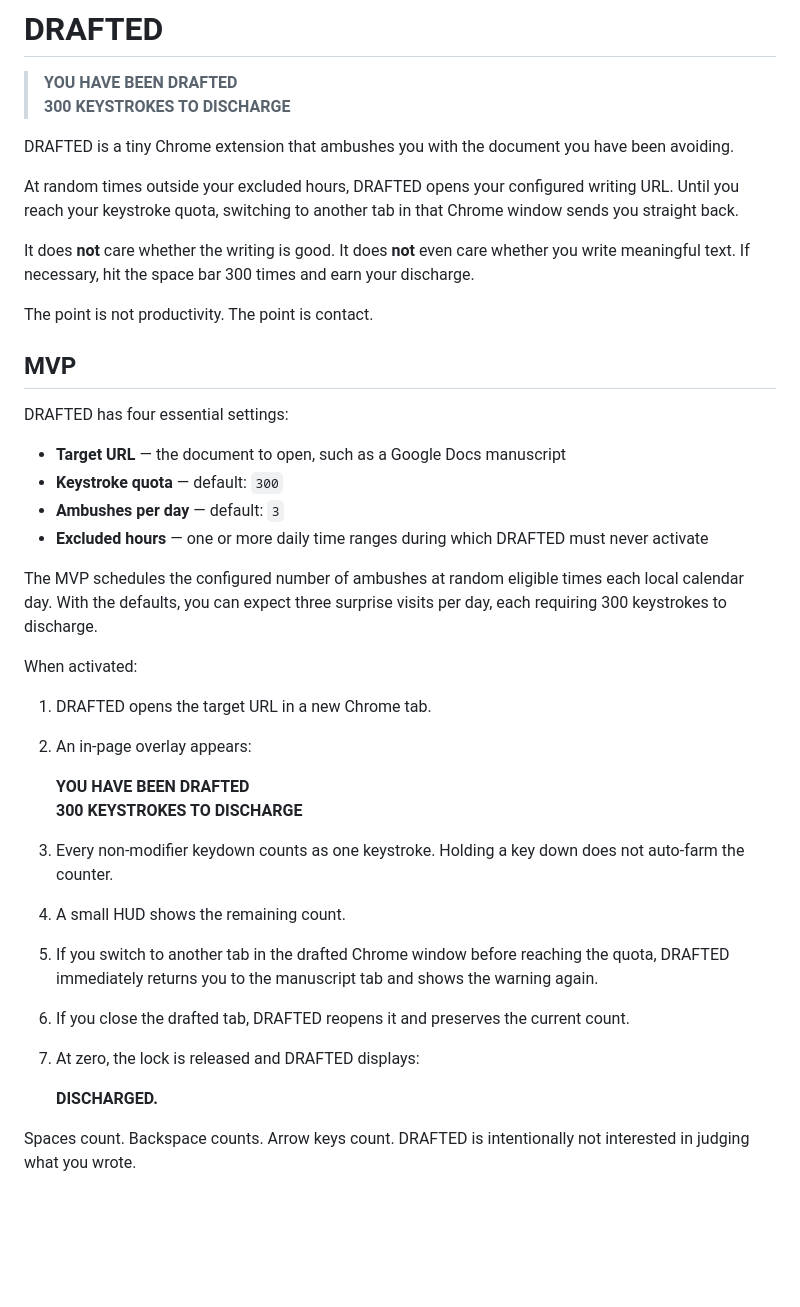
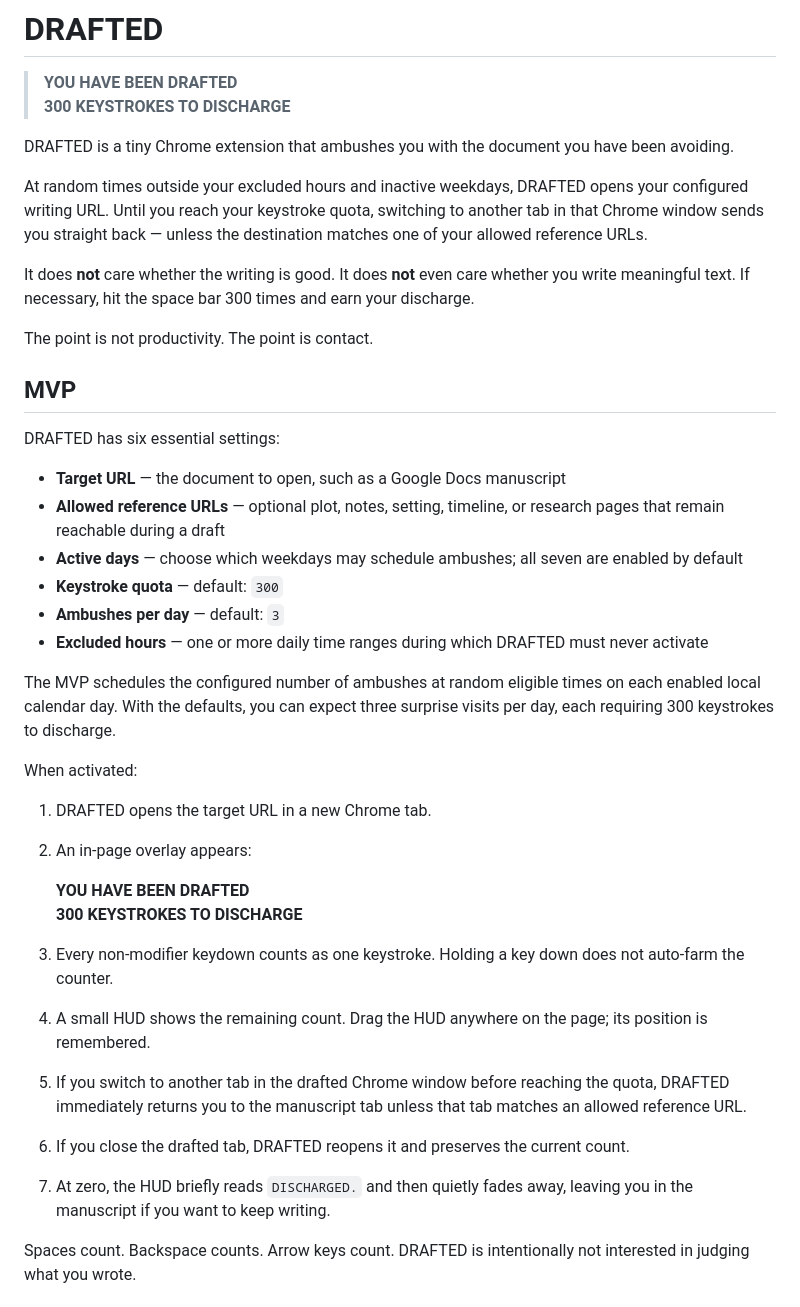
Before and after one commit to yo4e/DRAFTED, a Markdown page: README.md, the part around one of its changes. Rendered like a GitHub page; blank space fills up the shorter version.

```diff
--- a/README.md
+++ b/README.md
@@ -5,7 +5,7 @@
 
 DRAFTED is a tiny Chrome extension that ambushes you with the document you have been avoiding.
 
-At random times outside your excluded hours, DRAFTED opens your configured writing URL. Until you reach your keystroke quota, switching to another tab in that Chrome window sends you straight back.
+At random times outside your excluded hours and inactive weekdays, DRAFTED opens your configured writing URL. Until you reach your keystroke quota, switching to another tab in that Chrome window sends you straight back — unless the destination matches one of your allowed reference URLs.
 
 It does **not** care whether the writing is good. It does **not** even care whether you write meaningful text. If necessary, hit the space bar 300 times and earn your discharge.
 
@@ -13,14 +13,16 @@ The point is not productivity. The point is contact.
 
 ## MVP
 
-DRAFTED has four essential settings:
+DRAFTED has six essential settings:
 
 - **Target URL** — the document to open, such as a Google Docs manuscript
+- **Allowed reference URLs** — optional plot, notes, setting, timeline, or research pages that remain reachable during a draft
+- **Active days** — choose which weekdays may schedule ambushes; all seven are enabled by default
 - **Keystroke quota** — default: `300`
 - **Ambushes per day** — default: `3`
 - **Excluded hours** — one or more daily time ranges during which DRAFTED must never activate
 
-The MVP schedules the configured number of ambushes at random eligible times each local calendar day. With the defaults, you can expect three surprise visits per day, each requiring 300 keystrokes to discharge.
+The MVP schedules the configured number of ambushes at random eligible times on each enabled local calendar day. With the defaults, you can expect three surprise visits per day, each requiring 300 keystrokes to discharge.
 
 When activated:
 
@@ -31,12 +33,10 @@ When activated:
    **300 KEYSTROKES TO DISCHARGE**
 
 3. Every non-modifier keydown counts as one keystroke. Holding a key down does not auto-farm the counter.
-4. A small HUD shows the remaining count.
-5. If you switch to another tab in the drafted Chrome window before reaching the quota, DRAFTED immediately returns you to the manuscript tab and shows the warning again.
+4. A small HUD shows the remaining count. Drag the HUD anywhere on the page; its position is remembered.
+5. If you switch to another tab in the drafted Chrome window before reaching the quota, DRAFTED immediately returns you to the manuscript tab unless that tab matches an allowed reference URL.
 6. If you close the drafted tab, DRAFTED reopens it and preserves the current count.
-7. At zero, the lock is released and DRAFTED displays:
-
-   **DISCHARGED.**
+7. At zero, the HUD briefly reads `DISCHARGED.` and then quietly fades away, leaving you in the manuscript if you want to keep writing.
 
 Spaces count. Backspace counts. Arrow keys count. DRAFTED is intentionally not interested in judging what you wrote.
 
```
Also changed, not shown: other parts of README.md (+6 -6 lines).
